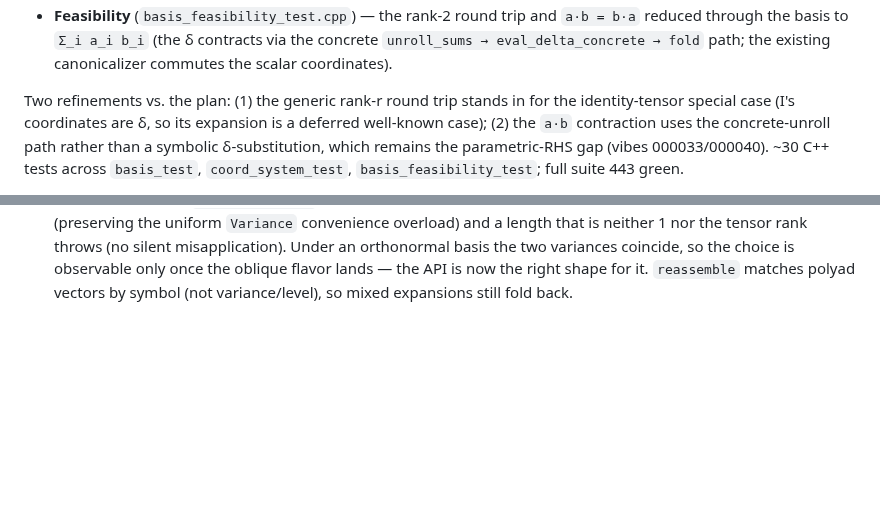
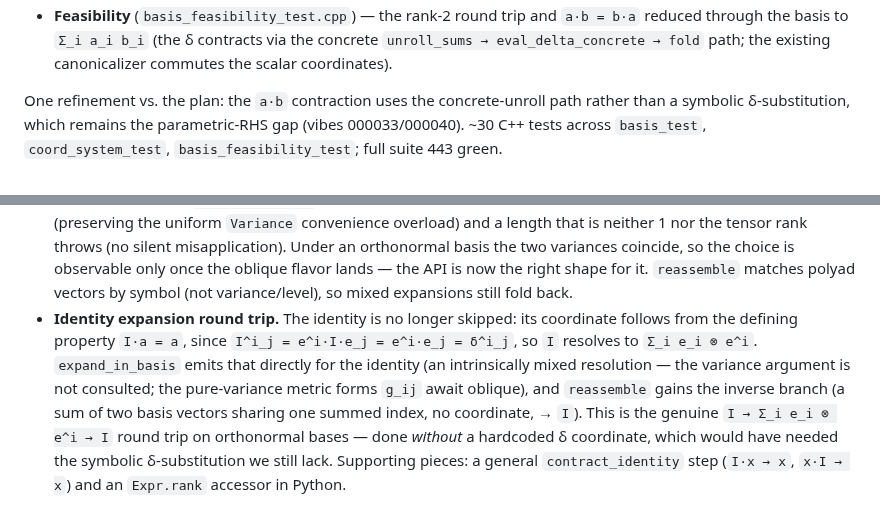
Before and after one commit to deadmorous/tender, a Markdown page: vibes/000049_vector-bases-and-coordinate-systems.md, 2 parts joined by grey strips. GitHub-like rendering; blank space fills up the shorter version.

Commit message:
vibe 000049: record the identity round trip and supporting steps
Co-Authored-By: Claude Opus 4.8 <noreply@anthropic.com>

```diff
--- a/vibes/000049_vector-bases-and-coordinate-systems.md
+++ b/vibes/000049_vector-bases-and-coordinate-systems.md
@@ -255,9 +255,7 @@ engine with **no new node types** and without the deferred subtree matcher.
   the concrete `unroll_sums → eval_delta_concrete → fold` path; the existing
   canonicalizer commutes the scalar coordinates).
 
-Two refinements vs. the plan: (1) the generic rank-r round trip stands in for
-the identity-tensor special case (I's coordinates are δ, so its expansion is a
-deferred well-known case); (2) the `a·b` contraction uses the concrete-unroll
+One refinement vs. the plan: the `a·b` contraction uses the concrete-unroll
 path rather than a symbolic δ-substitution, which remains the parametric-RHS
 gap (vibes 000033/000040). ~30 C++ tests across `basis_test`,
 `coord_system_test`, `basis_feasibility_test`; full suite 443 green.
@@ -280,3 +278,14 @@ derivative).
   once the oblique flavor lands — the API is now the right shape for it.
   `reassemble` matches polyad vectors by symbol (not variance/level), so mixed
   expansions still fold back.
+- **Identity expansion round trip.** The identity is no longer skipped: its
+  coordinate follows from the defining property `I·a = a`, since
+  `I^i_j = e^i·I·e_j = e^i·e_j = δ^i_j`, so `I` resolves to `Σ_i e_i ⊗ e^i`.
+  `expand_in_basis` emits that directly for the identity (an intrinsically mixed
+  resolution — the variance argument is not consulted; the pure-variance metric
+  forms `g_ij` await oblique), and `reassemble` gains the inverse branch (a sum
+  of two basis vectors sharing one summed index, no coordinate, → `I`). This is
+  the genuine `I → Σ_i e_i ⊗ e^i → I` round trip on orthonormal bases — done
+  *without* a hardcoded δ coordinate, which would have needed the symbolic
+  δ-substitution we still lack. Supporting pieces: a general `contract_identity`
+  step (`I·x → x`, `x·I → x`) and an `Expr.rank` accessor in Python.
```
